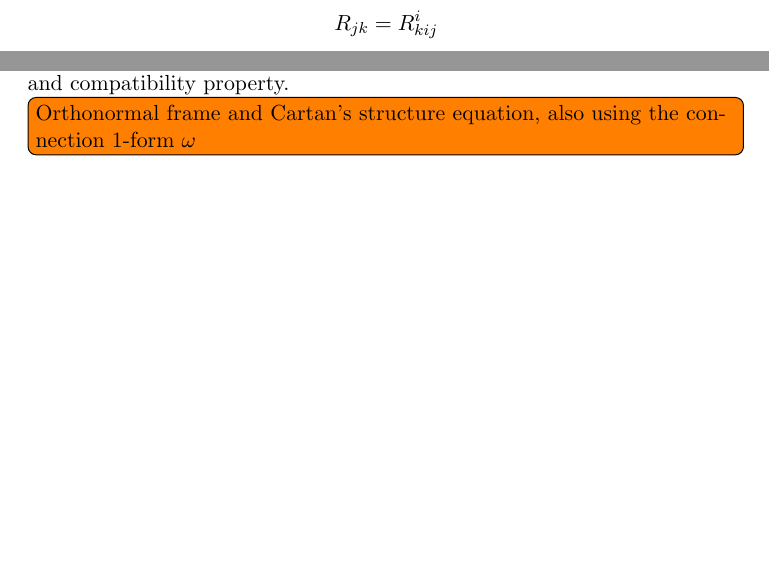
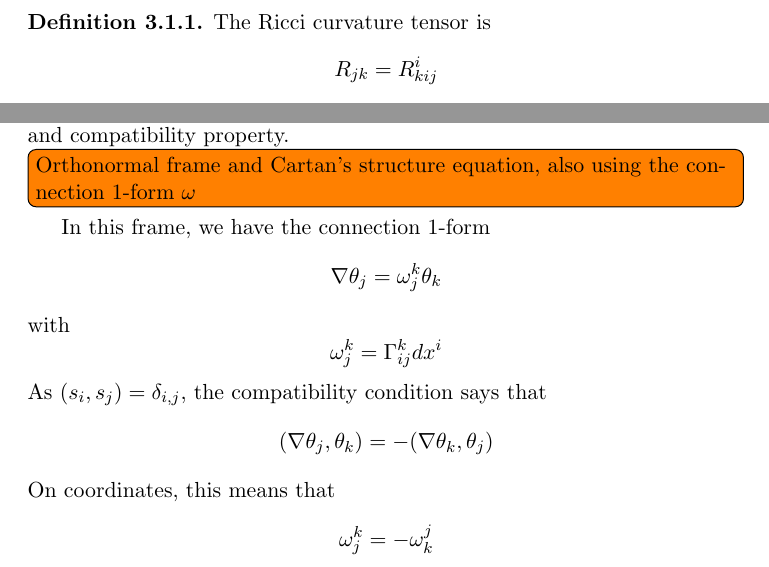
Before and after one commit to leon2k2k2k/harvard-qual, a LaTeX document (DG.tex): two parts of pages 5 and 6 of 8, joined at a grey line, cut at the place of the change, the shorter picture padded with empty space. Compiled offline with pdfLaTeX.

Commit message:
wrote some more stuff.

```diff
--- a/DG.tex
+++ b/DG.tex
@@ -236,7 +236,22 @@ On a Riemannian manifold $(M, g)$, given an orthogonal frame $theta_i$ and cofra
 
 \todo[inline]{Orthonormal frame and Cartan's structure equation, also using the connection 1-form $\omega$}
 
-
+In this frame, we have the connection 1-form
+$$
+\nabla \theta_j = \omega_j ^k \theta_k
+$$
+with
+$$
+\omega_j ^k = \Gamma_{ij}^k dx^i
+$$
+As $(s_i, s_j) = \delta_{i,j}$, the compatibility condition says that
+$$
+(\nabla \theta_j, \theta_k) = -(\nabla \theta_k, \theta_j)
+$$
+On coordinates, this means that
+$$
+\omega_j ^k = - \omega_k ^j
+$$
 
 \section{Riemannian Geometry: Surfaces in $\mathbb{R}^3$}
 \todo[inline]{Gauss map, interpreting the curvature from the Gauss map, Gauss-Bonnet theorem.}
```
